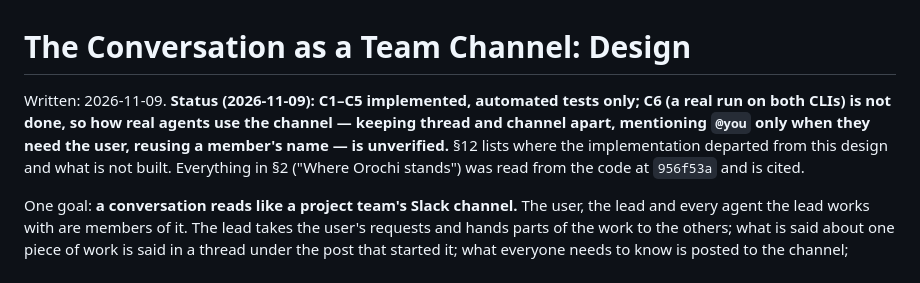
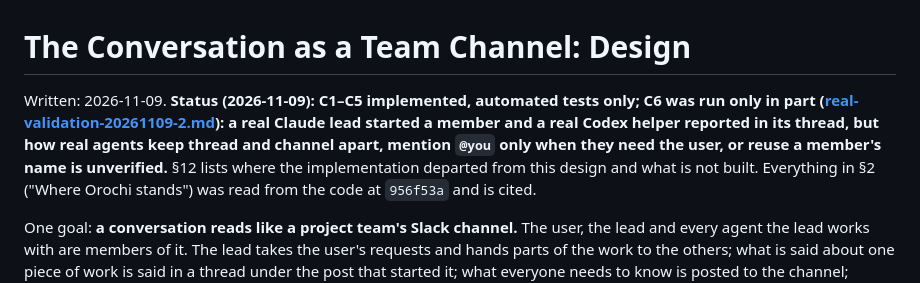
Before and after one commit to MoonTechnica/orochi, a Markdown page: docs/team-channel-design.md, the part around the change. GitHub-like rendering.

Commit message:
Record the first real run of the team channel
Co-Authored-By: Claude Sonnet 5.5 <noreply@anthropic.com>

```diff
--- a/docs/team-channel-design.md
+++ b/docs/team-channel-design.md
@@ -1,8 +1,10 @@
 # The Conversation as a Team Channel: Design
 
-Written: 2026-11-09. **Status (2026-11-09): C1–C5 implemented, automated tests only; C6 (a real
-run on both CLIs) is not done, so how real agents use the channel — keeping thread and channel
-apart, mentioning `@you` only when they need the user, reusing a member's name — is unverified.**
+Written: 2026-11-09. **Status (2026-11-09): C1–C5 implemented, automated tests only; C6 was run only in part
+([real-validation-20261109-2.md](real-validation-20261109-2.md)): a real Claude lead started a
+member and a real Codex helper reported in its thread, but how real agents keep thread and
+channel apart, mention `@you` only when they need the user, or reuse a member's name is
+unverified.**
 §12 lists where the implementation departed from this design and what is not built. Everything in
 §2 ("Where Orochi stands") was read from the code at `956f53a` and is cited.
 
```
Also changed, not shown: docs/real-validation-20261109-2.md (added, +39 -0 lines).
